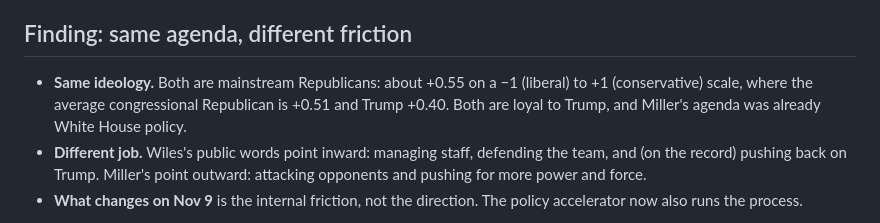
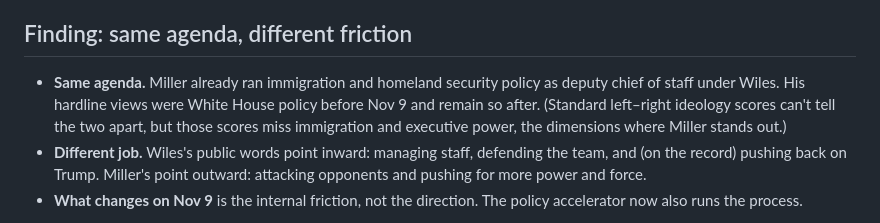
Before and after one commit to mkearney/miller-vs-wiles, a Markdown page: README.md, the part around the change. GitHub-like rendering.

```diff
--- a/README.md
+++ b/README.md
@@ -4,7 +4,7 @@ How do **Susie Wiles** and **Stephen Miller** compare as communicators? Trump na
 
 ## Finding: same agenda, different friction
 
-- **Same ideology.** Both are mainstream Republicans: about +0.55 on a −1 (liberal) to +1 (conservative) scale, where the average congressional Republican is +0.51 and Trump +0.40. Both are loyal to Trump, and Miller's agenda was already White House policy.
+- **Same agenda.** Miller already ran immigration and homeland security policy as deputy chief of staff under Wiles. His hardline views were White House policy before Nov 9 and remain so after. (Standard left–right ideology scores can't tell the two apart, but those scores miss immigration and executive power, the dimensions where Miller stands out.)
 - **Different job.** Wiles's public words point inward: managing staff, defending the team, and (on the record) pushing back on Trump. Miller's point outward: attacking opponents and pushing for more power and force.
 - **What changes on Nov 9** is the internal friction, not the direction. The policy accelerator now also runs the process.
 
```
Also changed, not shown: reports/REPORT.md (+31 -35 lines), reports/figures/ideal_points.png, 1 other file.
